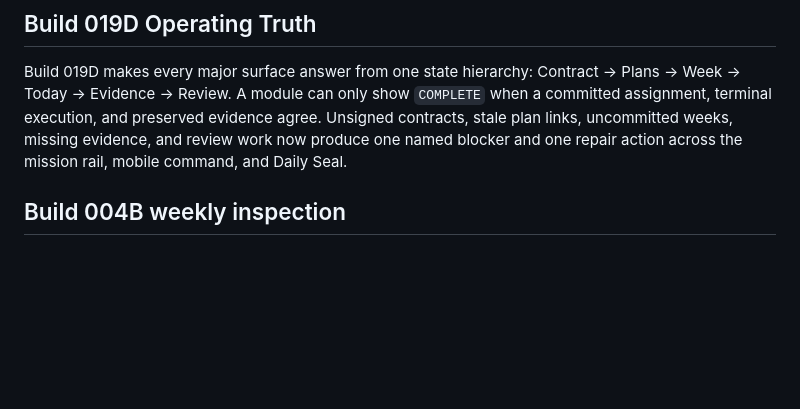
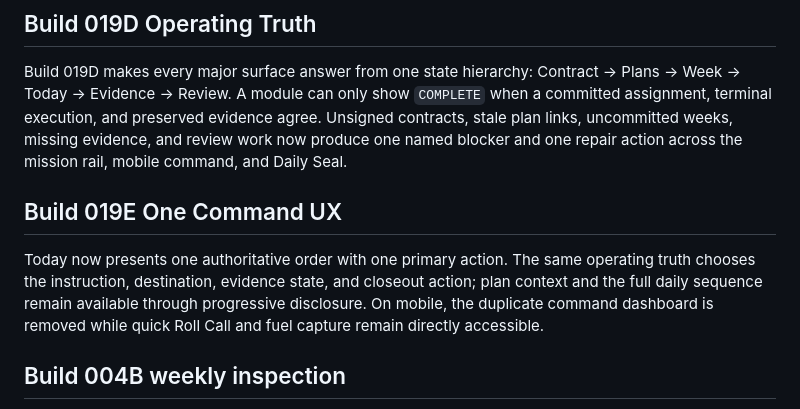
Before and after one commit to ekacker-bit/Coach-Dominion2, a Markdown page: README.md, the part around the change. Drawn GitHub-style; blank space fills up the shorter version.

Commit message:
Build 019E One Command: update README.md

```diff
--- a/README.md
+++ b/README.md
@@ -58,6 +58,10 @@ The Daily Seal gives Today a meaningful ending. It reads the canonical execution
 ## Build 019D Operating Truth
 
 Build 019D makes every major surface answer from one state hierarchy: Contract → Plans → Week → Today → Evidence → Review. A module can only show `COMPLETE` when a committed assignment, terminal execution, and preserved evidence agree. Unsigned contracts, stale plan links, uncommitted weeks, missing evidence, and review work now produce one named blocker and one repair action across the mission rail, mobile command, and Daily Seal.
+
+## Build 019E One Command UX
+
+Today now presents one authoritative order with one primary action. The same operating truth chooses the instruction, destination, evidence state, and closeout action; plan context and the full daily sequence remain available through progressive disclosure. On mobile, the duplicate command dashboard is removed while quick Roll Call and fuel capture remain directly accessible.
 
 ## Build 004B weekly inspection
 
```
